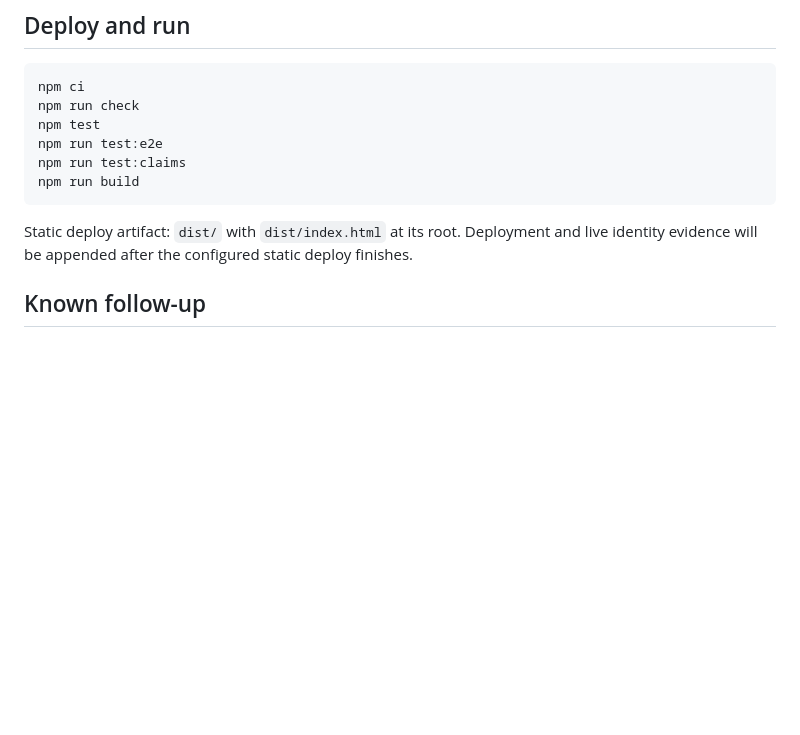
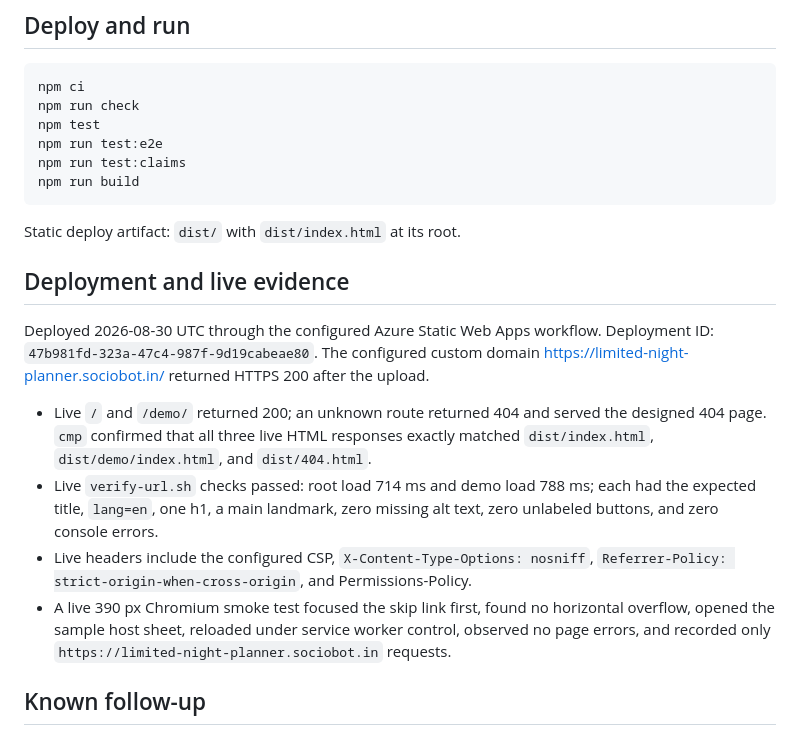
Before and after one commit to B-Divyesh/sf-limited-night-planner, a Markdown page: .factory/handoff.md, the part around the change. GitHub-like rendering; blank space fills up the shorter version.

Commit message:
docs: add live deployment evidence

````diff
--- a/.factory/handoff.md
+++ b/.factory/handoff.md
@@ -85,9 +85,27 @@ npm run test:claims
 npm run build
 ```
 
-Static deploy artifact: `dist/` with `dist/index.html` at its root. Deployment
-and live identity evidence will be appended after the configured static deploy
-finishes.
+Static deploy artifact: `dist/` with `dist/index.html` at its root.
+
+## Deployment and live evidence
+
+Deployed 2026-08-30 UTC through the configured Azure Static Web Apps workflow.
+Deployment ID: `47b981fd-323a-47c4-987f-9d19cabeae80`. The configured custom
+domain <https://limited-night-planner.sociobot.in/> returned HTTPS 200 after
+the upload.
+
+- Live `/` and `/demo/` returned 200; an unknown route returned 404 and served
+  the designed 404 page. `cmp` confirmed that all three live HTML responses
+  exactly matched `dist/index.html`, `dist/demo/index.html`, and `dist/404.html`.
+- Live `verify-url.sh` checks passed: root load 714 ms and demo load 788 ms;
+  each had the expected title, `lang=en`, one h1, a main landmark, zero missing
+  alt text, zero unlabeled buttons, and zero console errors.
+- Live headers include the configured CSP, `X-Content-Type-Options: nosniff`,
+  `Referrer-Policy: strict-origin-when-cross-origin`, and Permissions-Policy.
+- A live 390 px Chromium smoke test focused the skip link first, found no
+  horizontal overflow, opened the sample host sheet, reloaded under service
+  worker control, observed no page errors, and recorded only
+  `https://limited-night-planner.sociobot.in` requests.
 
 ## Known follow-up
 
````
